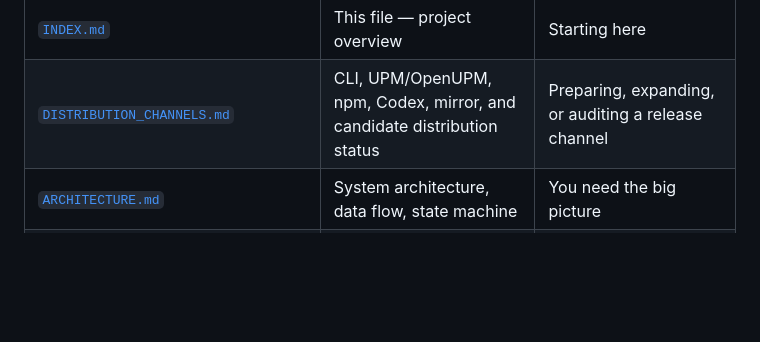
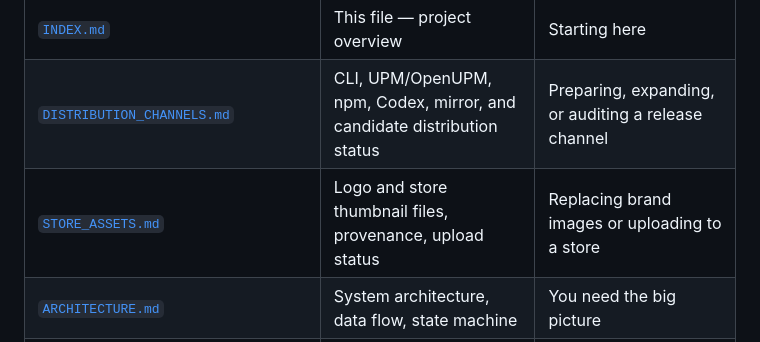
Before and after one commit to NotNull92/hera-agent-unity, a Markdown page: docs/INDEX.md, the part around the change. Drawn GitHub-style; blank space fills up the shorter version.

Commit message:
Record logo and store thumbnail provenance
Co-Authored-By: Claude Opus 5.5 <noreply@anthropic.com>

```diff
--- a/docs/INDEX.md
+++ b/docs/INDEX.md
@@ -41,6 +41,7 @@ so the CLI remains the single agent surface and the single protocol path.
 |:---|:---|:---|
 | [`INDEX.md`](INDEX.md) | This file — project overview | Starting here |
 | [`DISTRIBUTION_CHANNELS.md`](DISTRIBUTION_CHANNELS.md) | CLI, UPM/OpenUPM, npm, Codex, mirror, and candidate distribution status | Preparing, expanding, or auditing a release channel |
+| [`STORE_ASSETS.md`](STORE_ASSETS.md) | Logo and store thumbnail files, provenance, upload status | Replacing brand images or uploading to a store |
 | [`ARCHITECTURE.md`](ARCHITECTURE.md) | System architecture, data flow, state machine | You need the big picture |
 | [`GO_CLI.md`](GO_CLI.md) | Go CLI code structure, entry point, command dispatch | Modifying Go code |
 | [`CSHARP_CONNECTOR.md`](CSHARP_CONNECTOR.md) | C# Unity side — HttpServer, CommandRouter, ToolDiscovery | Modifying C# code |
```
Also changed, not shown: docs/STORE_ASSETS.md (added, +36 -0 lines).
